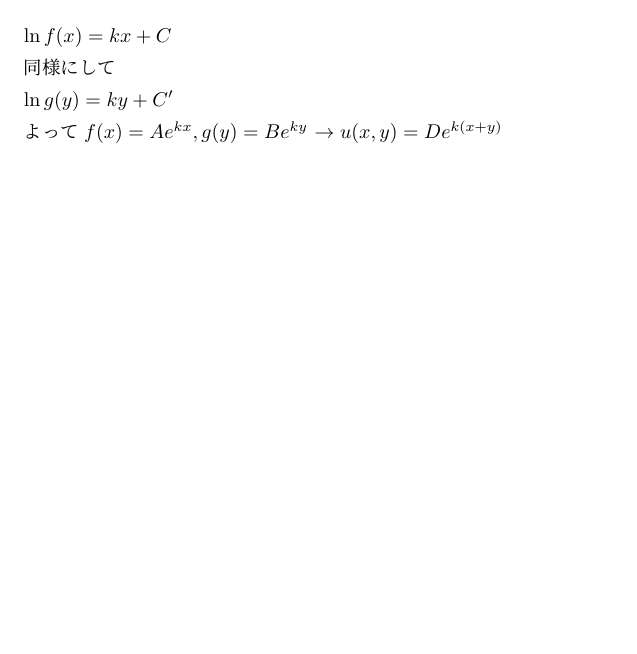
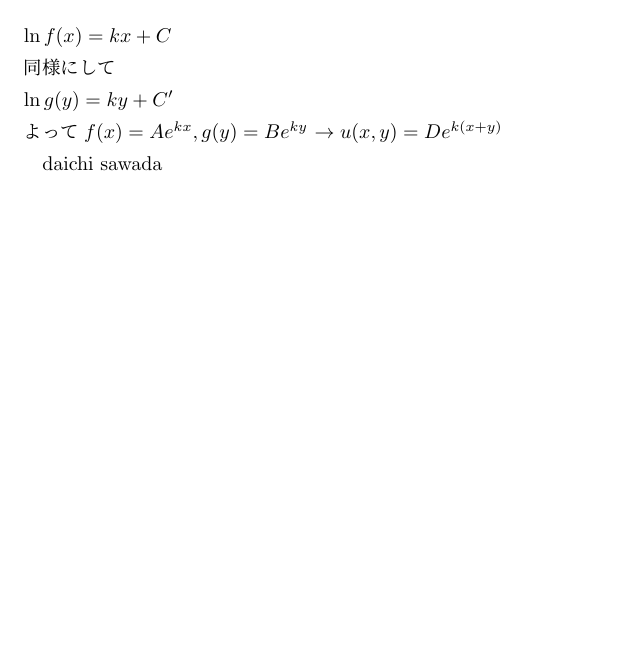
Before and after one commit to tus17phys/pysicalmath2B, a LaTeX document (変数分離法.tex): part of the page, cut so that both start at the same text, the shorter picture padded with empty space. Compiled offline with pLaTeX and dvipdfmx.

Commit message:
名前追加

```diff
--- a/変数分離法.tex
+++ b/変数分離法.tex
@@ -22,7 +22,7 @@ $\displaystyle \ln g(y) =ky+C'$\\
 よって$f(x)=Ae^{kx},g(y)=Be^{ky}$
 $\rightarrow u(x,y)=De^{k(x+y)}$
 
-
+daichi sawada
 
 
 \end{document}
```
Also changed, not shown: 変数分離法.pdf, 6 other files.
